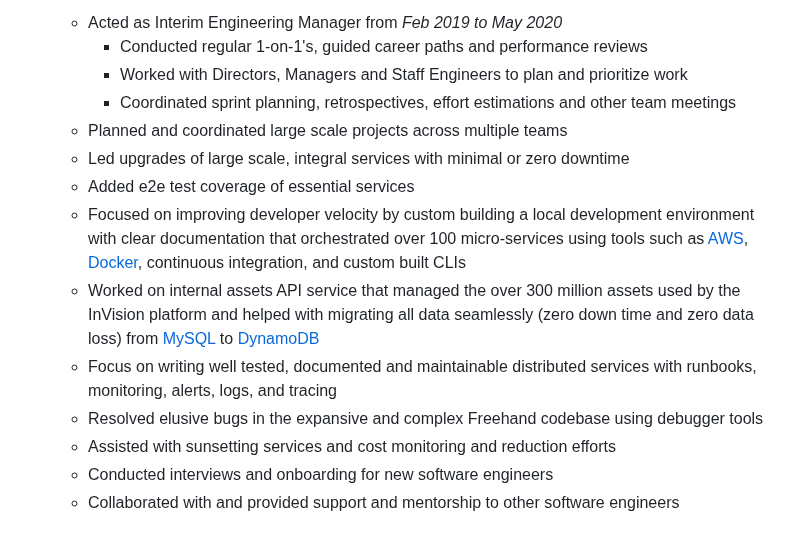
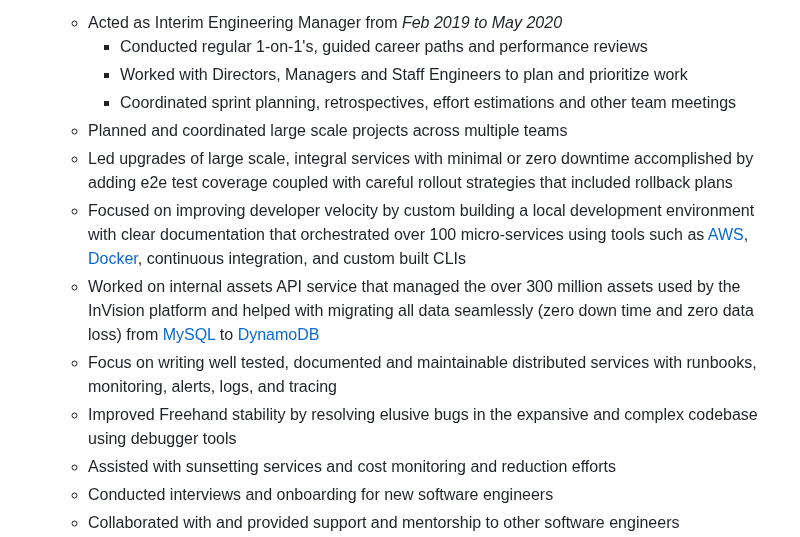
Before and after one commit to chesleybrown/resume, a Markdown page: chesleybrown.md, the part around the change. Rendered like a GitHub page.

Commit message:
Improved phrasing

```diff
--- a/chesleybrown.md
+++ b/chesleybrown.md
@@ -24,12 +24,11 @@ Chesley Brown
 	  - Worked with Directors, Managers and Staff Engineers to plan and prioritize work
 	  - Coordinated sprint planning, retrospectives, effort estimations and other team meetings
 	- Planned and coordinated large scale projects across multiple teams
-	- Led upgrades of large scale, integral services with minimal or zero downtime
-	- Added e2e test coverage of essential services
+	- Led upgrades of large scale, integral services with minimal or zero downtime accomplished by adding e2e test coverage coupled with careful rollout strategies that included rollback plans
 	- Focused on improving developer velocity by custom building a local development environment with clear documentation that orchestrated over 100 micro-services using tools such as [AWS](https://aws.amazon.com), [Docker](https://www.docker.com), continuous integration, and custom built CLIs
 	- Worked on internal assets API service that managed the over 300 million assets used by the InVision platform and helped with migrating all data seamlessly (zero down time and zero data loss) from [MySQL](https://www.mysql.com) to [DynamoDB](https://aws.amazon.com/dynamodb/)
 	- Focus on writing well tested, documented and maintainable distributed services with runbooks, monitoring, alerts, logs, and tracing
-	- Resolved elusive bugs in the expansive and complex Freehand codebase using debugger tools
+	- Improved Freehand stability by resolving elusive bugs in the expansive and complex codebase using debugger tools
 	- Assisted with sunsetting services and cost monitoring and reduction efforts
 	- Conducted interviews and onboarding for new software engineers
 	- Collaborated with and provided support and mentorship to other software engineers
```
